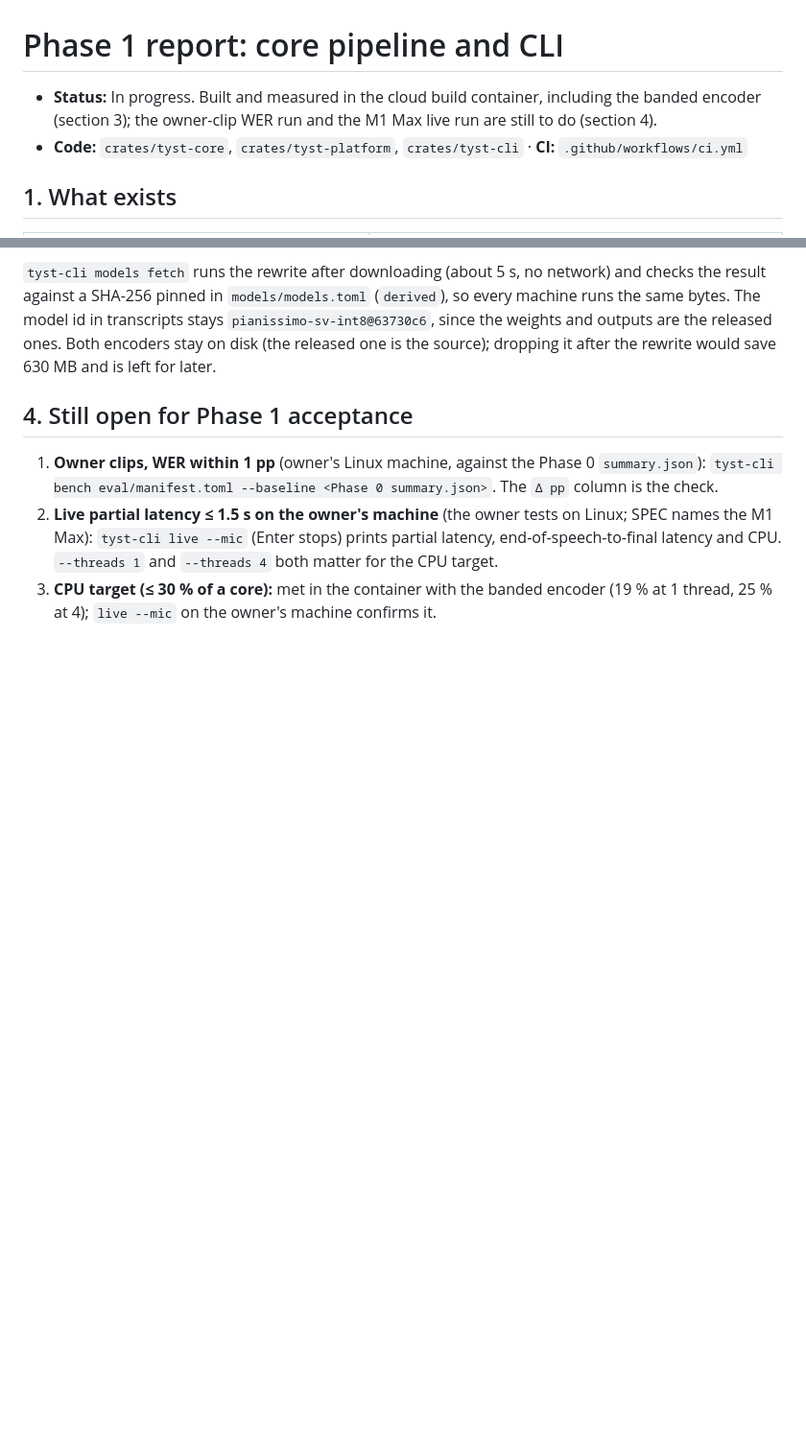
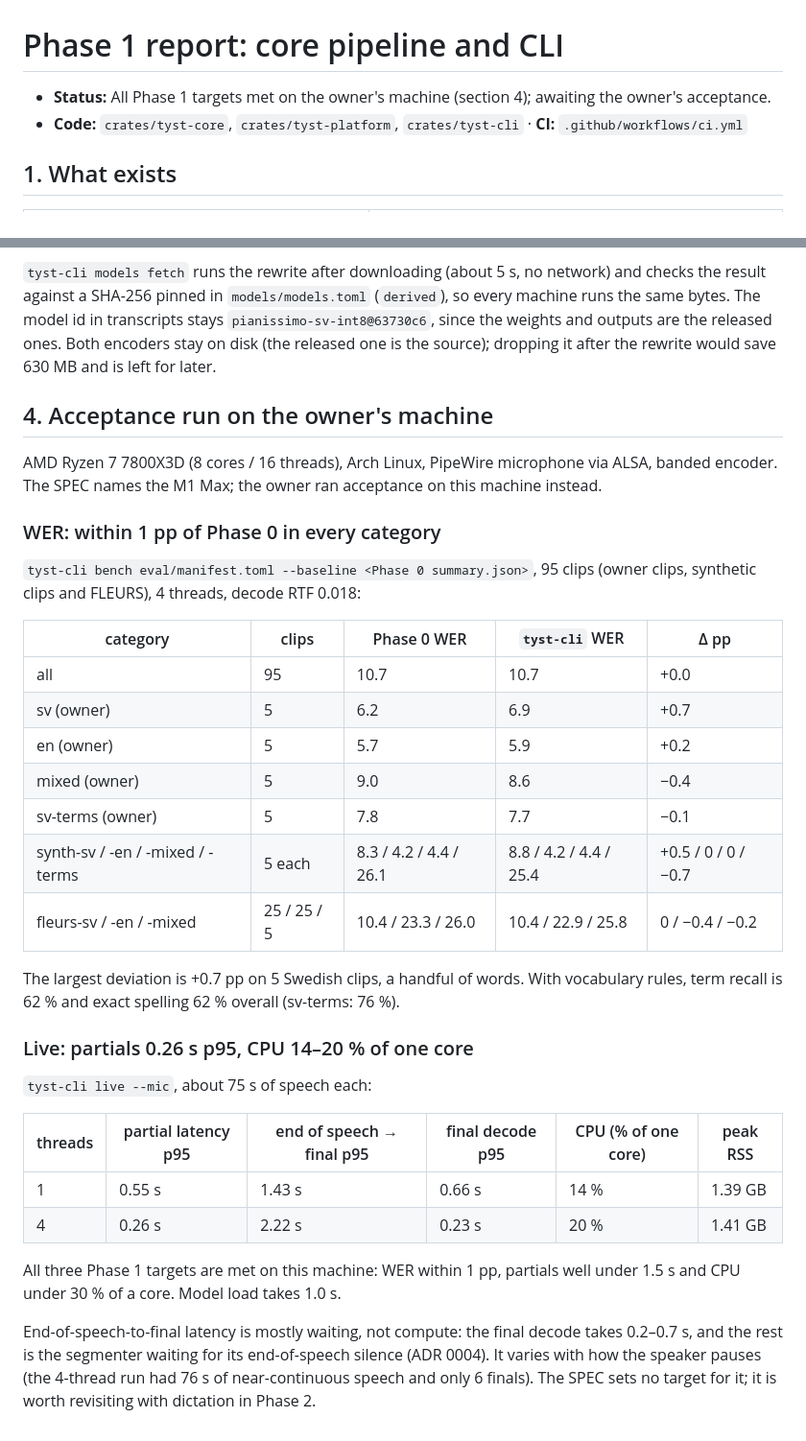
Before and after one commit to Engfors/tyst, a Markdown page: docs/phase1-report.md, 2 parts joined by grey strips. Shown at 96% size. Rendered like a GitHub page; blank space fills up the shorter version.

Commit message:
docs: add the owner's acceptance run to the Phase 1 report
Co-Authored-By: Claude Opus 5.5 (1M context) <noreply@anthropic.com>
Claude-Session: https://claude.ai/code/session_01G9SrSuf7c5fpxNXWE5NBDG

```diff
--- a/docs/phase1-report.md
+++ b/docs/phase1-report.md
@@ -1,7 +1,6 @@
 # Phase 1 report: core pipeline and CLI
 
-- **Status:** In progress. Built and measured in the cloud build container, including the banded
-  encoder (section 3); the owner-clip WER run and the M1 Max live run are still to do (section 4).
+- **Status:** All Phase 1 targets met on the owner's machine (section 4); awaiting the owner's acceptance.
 - **Code:** `crates/tyst-core`, `crates/tyst-platform`, `crates/tyst-cli` · **CI:** `.github/workflows/ci.yml`
 
 ## 1. What exists
@@ -90,12 +89,42 @@ bytes. The model id in transcripts stays `pianissimo-sv-int8@63730c6`, since the
 are the released ones. Both encoders stay on disk (the released one is the source); dropping it
 after the rewrite would save 630 MB and is left for later.
 
-## 4. Still open for Phase 1 acceptance
+## 4. Acceptance run on the owner's machine
 
-1. **Owner clips, WER within 1 pp** (owner's Linux machine, against the Phase 0 `summary.json`):
-   `tyst-cli bench eval/manifest.toml --baseline <Phase 0 summary.json>`. The `Δ pp` column is the check.
-2. **Live partial latency ≤ 1.5 s on the owner's machine** (the owner tests on Linux; SPEC names the M1 Max): `tyst-cli live --mic` (Enter stops) prints
-   partial latency, end-of-speech-to-final latency and CPU. `--threads 1` and `--threads 4` both matter
-   for the CPU target.
-3. **CPU target (≤ 30 % of a core):** met in the container with the banded encoder (19 % at 1 thread,
-   25 % at 4); `live --mic` on the owner's machine confirms it.
+AMD Ryzen 7 7800X3D (8 cores / 16 threads), Arch Linux, PipeWire microphone via ALSA, banded encoder.
+The SPEC names the M1 Max; the owner ran acceptance on this machine instead.
+
+### WER: within 1 pp of Phase 0 in every category
+
+`tyst-cli bench eval/manifest.toml --baseline <Phase 0 summary.json>`, 95 clips (owner clips, synthetic
+clips and FLEURS), 4 threads, decode RTF 0.018:
+
+| category | clips | Phase 0 WER | `tyst-cli` WER | Δ pp |
+|---|---|---|---|---|
+| all | 95 | 10.7 | 10.7 | +0.0 |
+| sv (owner) | 5 | 6.2 | 6.9 | +0.7 |
+| en (owner) | 5 | 5.7 | 5.9 | +0.2 |
+| mixed (owner) | 5 | 9.0 | 8.6 | −0.4 |
+| sv-terms (owner) | 5 | 7.8 | 7.7 | −0.1 |
+| synth-sv / -en / -mixed / -terms | 5 each | 8.3 / 4.2 / 4.4 / 26.1 | 8.8 / 4.2 / 4.4 / 25.4 | +0.5 / 0 / 0 / −0.7 |
+| fleurs-sv / -en / -mixed | 25 / 25 / 5 | 10.4 / 23.3 / 26.0 | 10.4 / 22.9 / 25.8 | 0 / −0.4 / −0.2 |
+
+The largest deviation is +0.7 pp on 5 Swedish clips, a handful of words. With vocabulary rules, term
+recall is 62 % and exact spelling 62 % overall (sv-terms: 76 %).
+
+### Live: partials 0.26 s p95, CPU 14–20 % of one core
+
+`tyst-cli live --mic`, about 75 s of speech each:
+
+| threads | partial latency p95 | end of speech → final p95 | final decode p95 | CPU (% of one core) | peak RSS |
+|---|---|---|---|---|---|
+| 1 | 0.55 s | 1.43 s | 0.66 s | 14 % | 1.39 GB |
+| 4 | 0.26 s | 2.22 s | 0.23 s | 20 % | 1.41 GB |
+
+All three Phase 1 targets are met on this machine: WER within 1 pp, partials well under 1.5 s and CPU
+under 30 % of a core. Model load takes 1.0 s.
+
+End-of-speech-to-final latency is mostly waiting, not compute: the final decode takes 0.2–0.7 s, and
+the rest is the segmenter waiting for its end-of-speech silence (ADR 0004). It varies with how the
+speaker pauses (the 4-thread run had 76 s of near-continuous speech and only 6 finals). The SPEC sets
+no target for it; it is worth revisiting with dictation in Phase 2.
```
